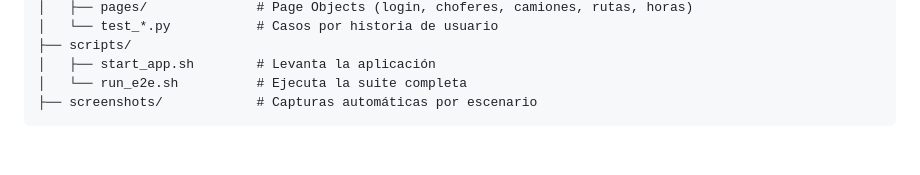
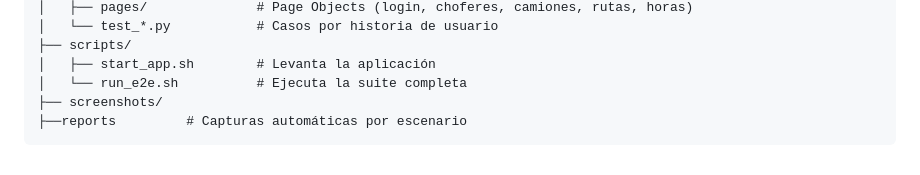
Before and after one commit to JoseMRT2004/PruebasAutomatizadas, a Markdown page: README.md, the part around the change. Rendered like a GitHub page.

Commit message:
docs: update README to include reports directory for automated screenshots

````diff
--- a/README.md
+++ b/README.md
@@ -71,5 +71,6 @@ uv run pytest tests/test_login.py   # solo un flujo
 ├── scripts/
 │   ├── start_app.sh        # Levanta la aplicación
 │   └── run_e2e.sh          # Ejecuta la suite completa
-├── screenshots/            # Capturas automáticas por escenario
+├── screenshots/
+├──reports         # Capturas automáticas por escenario
 ```
````
